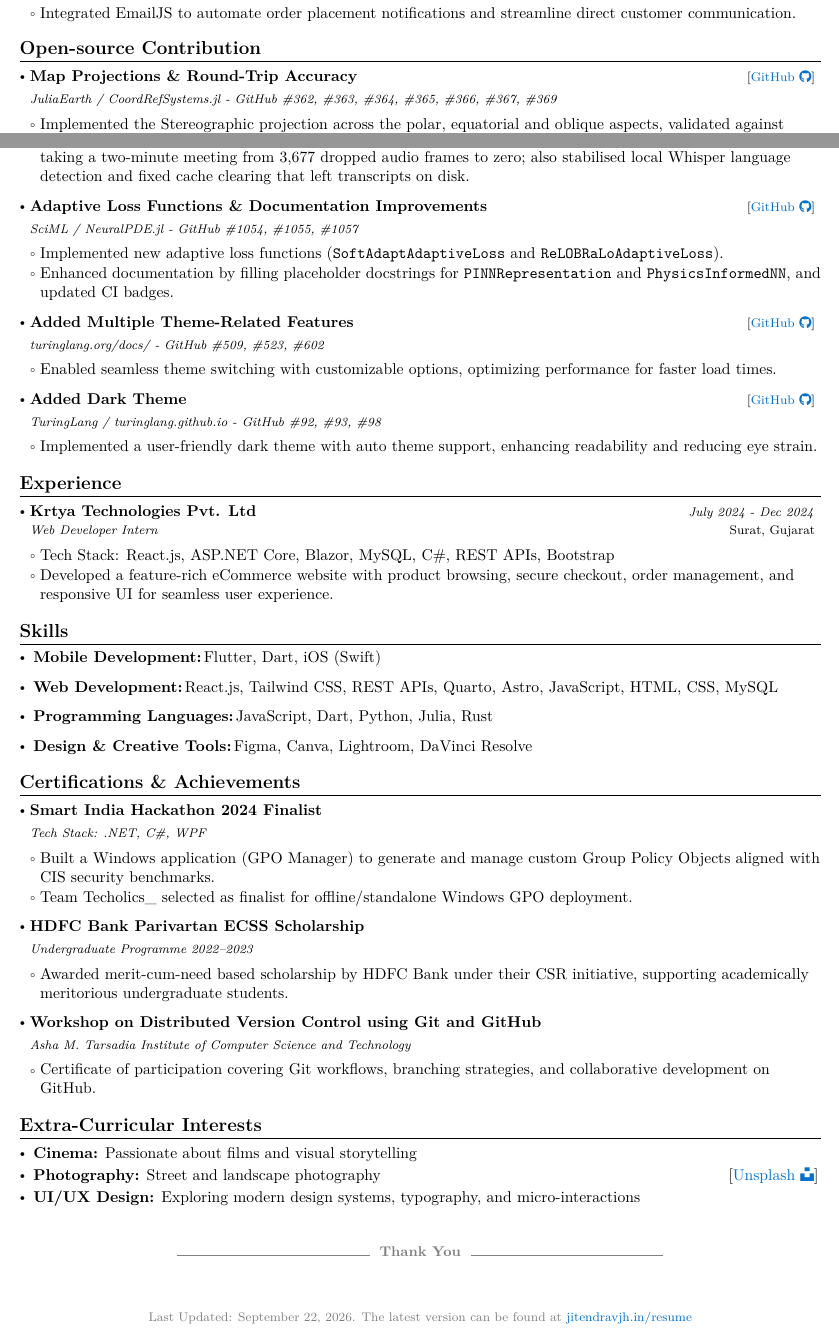
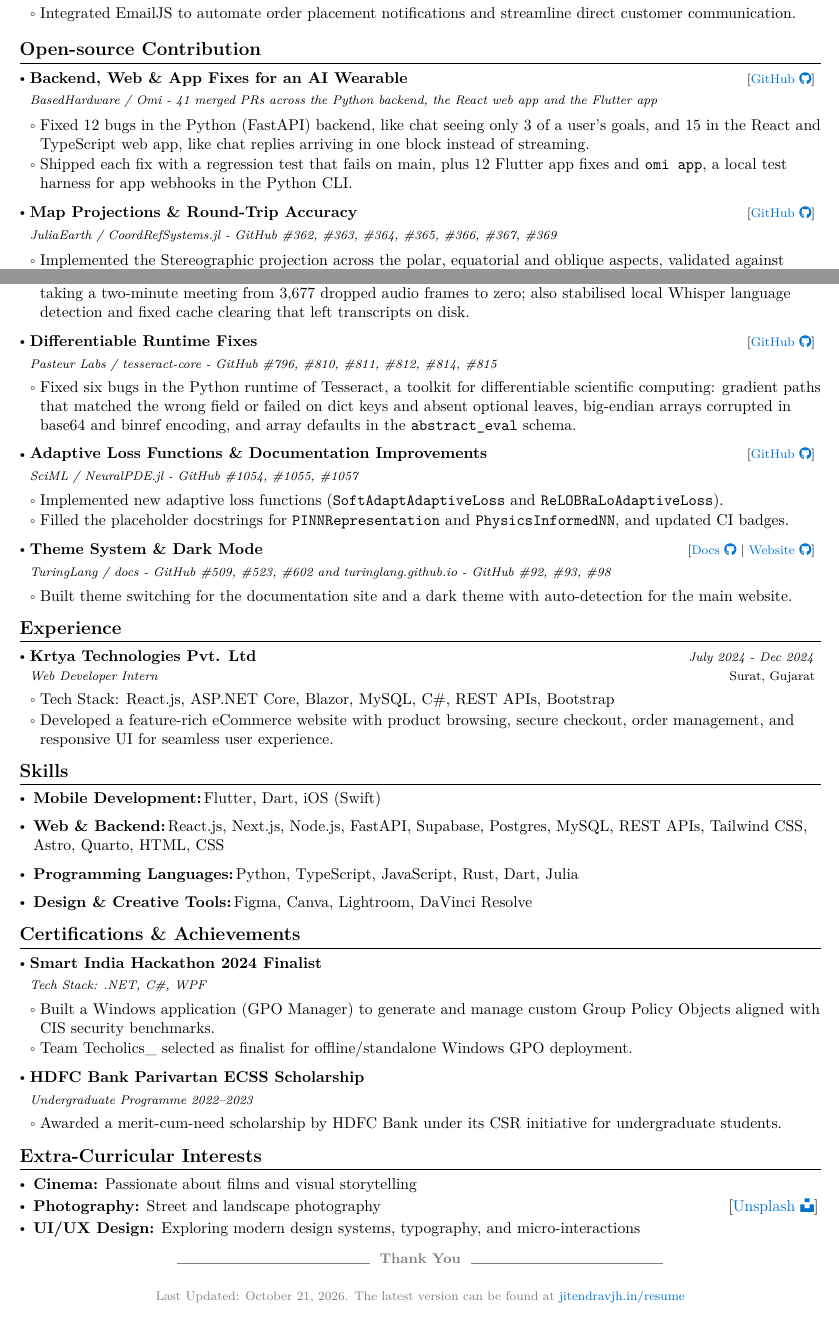
Before and after one commit to jitendravjh/jitendravjh.github.io, a LaTeX CV (resume/main.tex): two parts of pages 1 and 2 of 2, joined at a grey line, cut so that both start at the same text. Compiled offline with pdfLaTeX; a LaTeX package or settings file that is missing is left out.

Commit message:
Add Omi and tesseract-core to the resume

```diff
--- a/resume/main.tex
+++ b/resume/main.tex
@@ -286,6 +286,16 @@
 \resumeSubHeadingListStart
 
 \resumeProject
+  {Backend, Web \& App Fixes for an AI Wearable}
+  {BasedHardware / Omi - 41 merged PRs across the Python backend, the React web app and the Flutter app}
+  {{}[\href{https://github.com/BasedHardware/omi/pulls?q=is:pr+author:jitendravjh+is:merged}{\textcolor{darkblue}{GitHub }{\faGithub}}]}
+  {}
+\resumeItemListStart
+  \item Fixed 12 bugs in the Python (FastAPI) backend, like chat seeing only 3 of a user's goals, and 15 in the React and TypeScript web app, like chat replies arriving in one block instead of streaming.
+  \item Shipped each fix with a regression test that fails on main, plus 12 Flutter app fixes and \texttt{omi app}, a local test harness for app webhooks in the Python CLI.
+\resumeItemListEnd
+
+\resumeProject
   {Map Projections \& Round-Trip Accuracy}
   {JuliaEarth / CoordRefSystems.jl - GitHub \#362, \#363, \#364, \#365, \#366, \#367, \#369}
   {{}[\href{https://github.com/JuliaEarth/CoordRefSystems.jl/pulls?q=author:jitendravjh}{\textcolor{darkblue}{GitHub }{\faGithub}}]}
@@ -315,31 +325,31 @@
 \resumeItemListEnd
 
 \resumeProject
+  {Differentiable Runtime Fixes}
+  {Pasteur Labs / tesseract-core - GitHub \#796, \#810, \#811, \#812, \#814, \#815}
+  {{}[\href{https://github.com/pasteurlabs/tesseract-core/pulls?q=is:pr+author:jitendravjh}{\textcolor{darkblue}{GitHub }{\faGithub}}]}
+  {}
+\resumeItemListStart
+  \item Fixed six bugs in the Python runtime of Tesseract, a toolkit for differentiable scientific computing: gradient paths that matched the wrong field or failed on dict keys and absent optional leaves, big-endian arrays corrupted in base64 and binref encoding, and array defaults in the \texttt{abstract\_eval} schema.
+\resumeItemListEnd
+
+\resumeProject
   {Adaptive Loss Functions \& Documentation Improvements}
   {SciML / NeuralPDE.jl - GitHub \#1054, \#1055, \#1057}
   {{}[\href{https://github.com/SciML/NeuralPDE.jl/pulls?q=author:jitendravjh}{\textcolor{darkblue}{GitHub }{\faGithub}}]}
   {}
 \resumeItemListStart
   \item Implemented new adaptive loss functions (\texttt{SoftAdaptAdaptiveLoss} and \texttt{ReLOBRaLoAdaptiveLoss}).
-  \item Enhanced documentation by filling placeholder docstrings for \texttt{PINNRepresentation} and \texttt{PhysicsInformedNN}, and updated CI badges.
+  \item Filled the placeholder docstrings for \texttt{PINNRepresentation} and \texttt{PhysicsInformedNN}, and updated CI badges.
 \resumeItemListEnd
 
 \resumeProject
-  {Added Multiple Theme-Related Features}
-  {turinglang.org/docs/ - GitHub \#509, \#523, \#602}
-  {{}[\href{https://github.com/TuringLang/docs/pulls?q=author:jitendravjh}{\textcolor{darkblue}{GitHub }{\faGithub}}]}
+  {Theme System \& Dark Mode}
+  {TuringLang / docs - GitHub \#509, \#523, \#602 and turinglang.github.io - GitHub \#92, \#93, \#98}
+  {{}[\href{https://github.com/TuringLang/docs/pulls?q=author:jitendravjh}{\textcolor{darkblue}{Docs }{\faGithub}} $|$ \href{https://github.com/TuringLang/turinglang.github.io/pulls?q=author:jitendravjh}{\textcolor{darkblue}{Website }{\faGithub}}]}
   {}
 \resumeItemListStart
-  \item Enabled seamless theme switching with customizable options, optimizing performance for faster load times.
-\resumeItemListEnd
-
-\resumeProject
-  {Added Dark Theme}
-  {TuringLang / turinglang.github.io - GitHub \#92, \#93, \#98}
-  {{}[\href{https://github.com/TuringLang/turinglang.github.io/pulls?q=author:jitendravjh}{\textcolor{darkblue}{GitHub }{\faGithub}}]}
-  {}
-\resumeItemListStart
-  \item Implemented a user-friendly dark theme with auto theme support, enhancing readability and reducing eye strain.
+  \item Built theme switching for the documentation site and a dark theme with auto-detection for the main website.
 \resumeItemListEnd
 
 \resumeSubHeadingListEnd
@@ -365,10 +375,10 @@
 \resumeHeadingSkillStart
   \resumeSubItem{Mobile Development:}
     {Flutter, Dart, iOS (Swift)}
-  \resumeSubItem{Web Development:}
-    {React.js, Tailwind CSS, REST APIs, Quarto, Astro, JavaScript, HTML, CSS, MySQL}
+  \resumeSubItem{Web \& Backend:}
+    {React.js, Next.js, Node.js, FastAPI, Supabase, Postgres, MySQL, REST APIs, Tailwind CSS, Astro, Quarto, HTML, CSS}
   \resumeSubItem{Programming Languages:}
-    {JavaScript, Dart, Python, Julia, Rust}
+    {Python, TypeScript, JavaScript, Rust, Dart, Julia}
   \resumeSubItem{Design \& Creative Tools:}
     {Figma, Canva, Lightroom, DaVinci Resolve}
 \resumeHeadingSkillEnd
@@ -394,16 +404,7 @@
   {}
   {}
 \resumeItemListStart
-  \item Awarded merit-cum-need based scholarship by HDFC Bank under their CSR initiative, supporting academically meritorious undergraduate students.
-\resumeItemListEnd
-
-\resumeProject
-  {Workshop on Distributed Version Control using Git and GitHub}
-  {Asha M. Tarsadia Institute of Computer Science and Technology}
-  {}
-  {}
-\resumeItemListStart
-  \item Certificate of participation covering Git workflows, branching strategies, and collaborative development on GitHub.
+  \item Awarded a merit-cum-need scholarship by HDFC Bank under its CSR initiative for undergraduate students.
 \resumeItemListEnd
 \resumeSubHeadingListEnd
 % ------------------------------------------------------------------------------------
@@ -427,6 +428,6 @@
 
 \vfill
 \begin{center}
-    \footnotesize\textcolor{graytext}{Last Updated: September 22, 2026. The latest version can be found at \href{https://jitendravjh.in/resume/}{jitendravjh.in/resume}}
+    \footnotesize\textcolor{graytext}{Last Updated: October 21, 2026. The latest version can be found at \href{https://jitendravjh.in/resume/}{jitendravjh.in/resume}}
 \end{center}
 \end{document}
```
